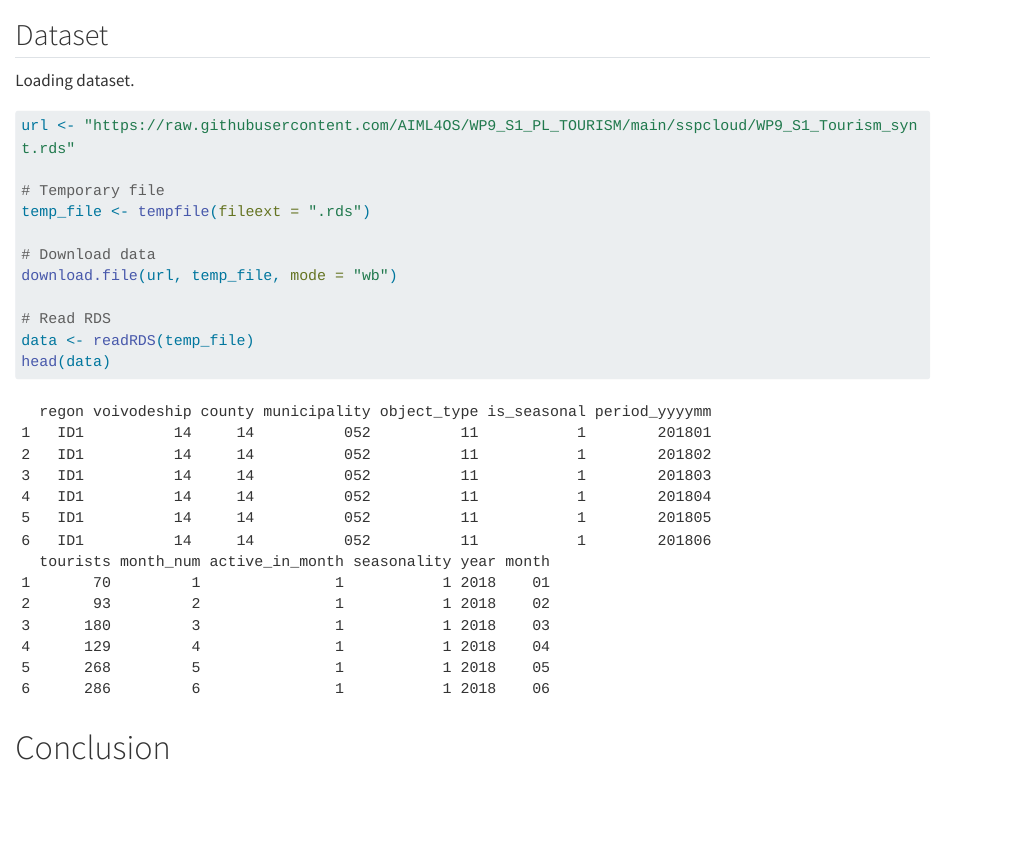
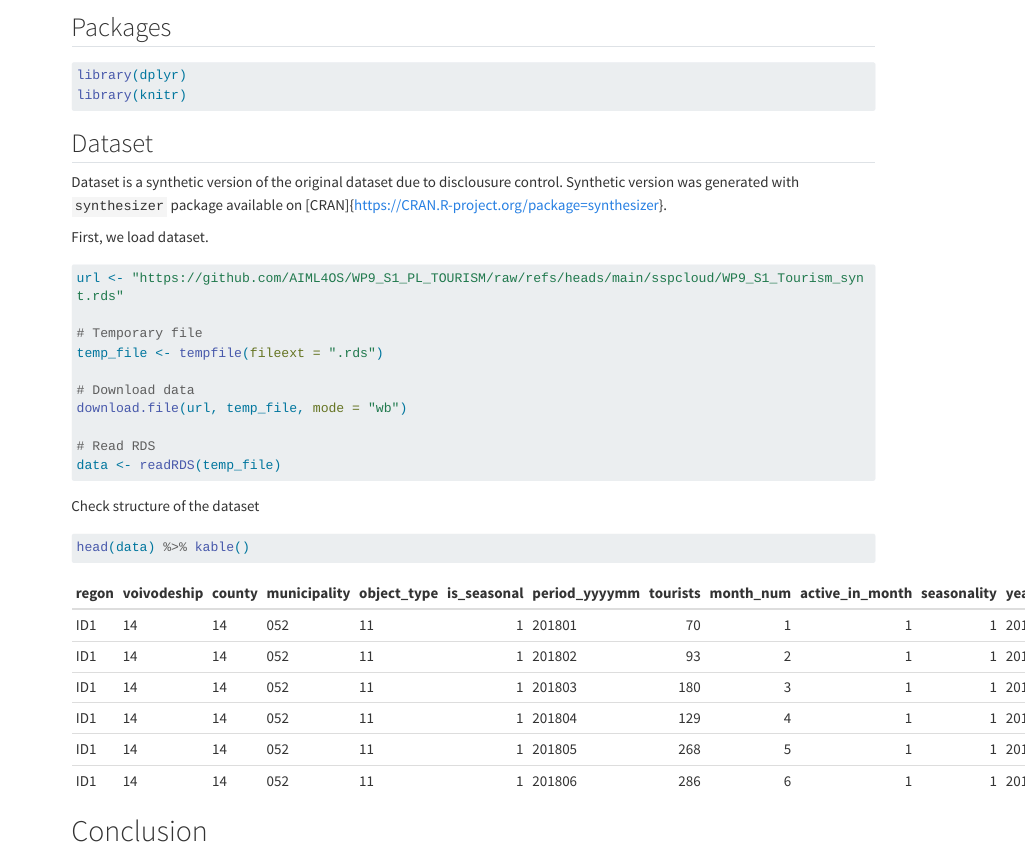
Before and after one commit to AIML4OS/WP9_S1_PL_TOURISM, a Quarto document (chapters/chapter1.qmd): the page in a window 1100 px wide, from 60 px down. Rendered offline with R 4.5, knitr and Pandoc in place of Quarto, with nearby package versions; long lines of code are wrapped.

Commit message:
update chapter1

````diff
--- a/chapters/chapter1.qmd
+++ b/chapters/chapter1.qmd
@@ -1,18 +1,24 @@
 # Explanatory Data Analysis
 
+## Packages
+
+```{r}
+#| warning: false
+library(dplyr)
+library(knitr)
+```
 
 
 ## Dataset
 
-Loading dataset.
+Dataset is a synthetic version of the original dataset due to disclousure control. Synthetic version was generated with `synthesizer` package available on [CRAN]{https://CRAN.R-project.org/package=synthesizer}.
 
-
-
+First, we load dataset.
 
 ```{r}
 #| warning: false
 #| eval: true
-url <- "https://raw.githubusercontent.com/AIML4OS/WP9_S1_PL_TOURISM/main/sspcloud/WP9_S1_Tourism_synt.rds"
+url <- "https://github.com/AIML4OS/WP9_S1_PL_TOURISM/raw/refs/heads/main/sspcloud/WP9_S1_Tourism_synt.rds"
 
 # Temporary file
 temp_file <- tempfile(fileext = ".rds")
@@ -22,10 +28,13 @@ download.file(url, temp_file, mode = "wb")
 
 # Read RDS
 data <- readRDS(temp_file)
-head(data)
-
-
 ```
 
+Check structure of the dataset
 
+```{r}
+#| warning: false
+#| eval: true
+head(data) %>% kable()
+```
 # Conclusion
--- a/chapters/metadata.json
+++ b/chapters/metadata.json
@@ -1 +1 @@
-{"abstract":{},"authors":{},"category":"training courses with R and Python","deploymentUrl":{},"lastModification":"2025-11-14","name":{},"skills":{},"suggestedRequirements":{},"tags":{},"timeRequired":0}
+{"abstract":{},"authors":{},"category":"training courses with R and Python","deploymentUrl":{},"lastModification":"2025-11-26","name":{},"skills":{},"suggestedRequirements":{},"tags":{},"timeRequired":0}
--- a/metadata.json
+++ b/metadata.json
@@ -1 +1 @@
-{"abstract":{"en":"This is a presentation of a use case workflow of early imputation with R code. The training material was developed within AIML4OS project.","fr":"This is a presentation of a use case workflow of early imputation with R code. The training material was developed within AIML4OS project."},"authors":["Jarosław Napora","Sebastian Wójcik"],"category":"training courses with R and Python","deploymentUrl":{"jupyter":["https://datalab.sspcloud.fr/launcher/ide/jupyter-python?name=jupyter-python&shared=false&version=1.13.44&autoLaunch=true&init.personalInit=%C2%ABhttps%3A%2F%2Fraw.githubusercontent.com%2Flinogaliana%2Fpython-datascientist%2Fmaster%2Fsspcloud%2Finit-jupyter.sh%C2%BB&init.personalInitArgs=%C2%ABen%2Fmanipulation%2001_numpy%C2%BB"],"rstudio":["https://datalab.sspcloud.fr/launcher/ide/rstudio-sparkr?autoLaunch=true&init.personalInit=%C2%ABhttps%3A%2F%2Fraw.githubusercontent.com%2FInseeFrLab%2Fformation-bceao%2Fmain%2Ftp%2Finit-tp.sh%C2%BB&resources.limits.memory=%C2%AB100Gi%C2%BB&persistence.size=%C2%AB40Gi%C2%BB&init.personalInitArgs=%C2%ABen%C2%BB"],"vscode":{"en":"https://datalab.sspcloud.fr/launcher/ide/vscode-python?autoLaunch=true&onyxia.friendlyName=%C2%AB03_geopandas_intro%C2%BB&init.personalInit=%C2%ABhttps%3A%2F%2Fraw.githubusercontent.com%2Flinogaliana%2Fpython-datascientist%2Fmaster%2Fsspcloud%2Finit-vscode.sh%C2%BB&init.personalInitArgs=%C2%ABen/manipulation%2003_geopandas_intro%C2%BB&security.allowlist.enabled=false","fr":"https://datalab.sspcloud.fr/launcher/ide/vscode-python?autoLaunch=true&onyxia.friendlyName=%C2%AB03_geopandas_intro%C2%BB&init.personalInit=%C2%ABhttps%3A%2F%2Fraw.githubusercontent.com%2Flinogaliana%2Fpython-datascientist%2Fmaster%2Fsspcloud%2Finit-vscode.sh%C2%BB&init.personalInitArgs=%C2%ABen/manipulation%2003_geopandas_intro%C2%BB&security.allowlist.enabled=false"}},"imageUrl":"https://encrypted-tbn0.gstatic.com/images?q=tbn:ANd9GcQY-OenRMvFyZUfDm_snUCxpV4SyaHvUeqObA&s","lastModification":"2025-10-28","license":"CC-BY 4.0","name":{"en":"Early imputation in the Polish survey of accommodation establishments","fr":"Early imputation in the Polish survey of accommodation establishments"},"skills":["Git Basics","Quarto Authoring","Reproducible Research","Using SSPCloud"],"suggestedRequirements":["https://quarto.org/","https://scikit-learn.org/stable/"],"tags":["Imputation","Census survey","Tourism"],"timeRequired":90}
+{"abstract":{"en":"This is a presentation of a use case workflow of early imputation with R code. The training material was developed within AIML4OS project.","fr":"This is a presentation of a use case workflow of early imputation with R code. The training material was developed within AIML4OS project."},"authors":["Jarosław Napora","Sebastian Wójcik"],"category":"training courses with R and Python","deploymentUrl":{"jupyter":["https://datalab.sspcloud.fr/launcher/ide/jupyter-python?name=jupyter-python&shared=false&version=1.13.44&autoLaunch=true&init.personalInit=%C2%ABhttps%3A%2F%2Fraw.githubusercontent.com%2Flinogaliana%2Fpython-datascientist%2Fmaster%2Fsspcloud%2Finit-jupyter.sh%C2%BB&init.personalInitArgs=%C2%ABen%2Fmanipulation%2001_numpy%C2%BB"],"rstudio":["https://datalab.sspcloud.fr/launcher/ide/rstudio-sparkr?autoLaunch=true&init.personalInit=%C2%ABhttps%3A%2F%2Fraw.githubusercontent.com%2FInseeFrLab%2Fformation-bceao%2Fmain%2Ftp%2Finit-tp.sh%C2%BB&resources.limits.memory=%C2%AB100Gi%C2%BB&persistence.size=%C2%AB40Gi%C2%BB&init.personalInitArgs=%C2%ABen%C2%BB"],"vscode":{"en":"https://datalab.sspcloud.fr/launcher/ide/vscode-python?autoLaunch=true&onyxia.friendlyName=%C2%AB03_geopandas_intro%C2%BB&init.personalInit=%C2%ABhttps%3A%2F%2Fraw.githubusercontent.com%2Flinogaliana%2Fpython-datascientist%2Fmaster%2Fsspcloud%2Finit-vscode.sh%C2%BB&init.personalInitArgs=%C2%ABen/manipulation%2003_geopandas_intro%C2%BB&security.allowlist.enabled=false","fr":"https://datalab.sspcloud.fr/launcher/ide/vscode-python?autoLaunch=true&onyxia.friendlyName=%C2%AB03_geopandas_intro%C2%BB&init.personalInit=%C2%ABhttps%3A%2F%2Fraw.githubusercontent.com%2Flinogaliana%2Fpython-datascientist%2Fmaster%2Fsspcloud%2Finit-vscode.sh%C2%BB&init.personalInitArgs=%C2%ABen/manipulation%2003_geopandas_intro%C2%BB&security.allowlist.enabled=false"}},"imageUrl":"https://encrypted-tbn0.gstatic.com/images?q=tbn:ANd9GcQY-OenRMvFyZUfDm_snUCxpV4SyaHvUeqObA&s","lastModification":"2025-11-26","license":"CC-BY 4.0","name":{"en":"Early imputation in the Polish survey of accommodation establishments","fr":"Early imputation in the Polish survey of accommodation establishments"},"skills":["Git Basics","Quarto Authoring","Reproducible Research","Using SSPCloud"],"suggestedRequirements":["https://quarto.org/","https://scikit-learn.org/stable/"],"tags":["Imputation","Census survey","Tourism"],"timeRequired":90}
````
Also changed, not shown: index.qmd (+7 -0 lines).
